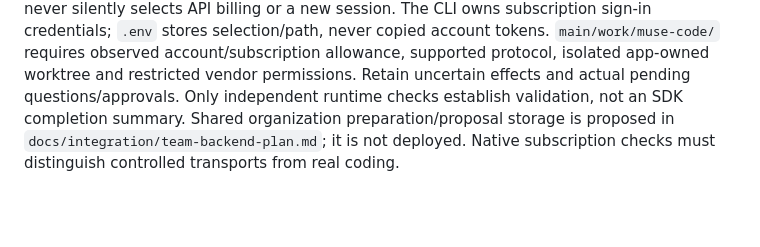
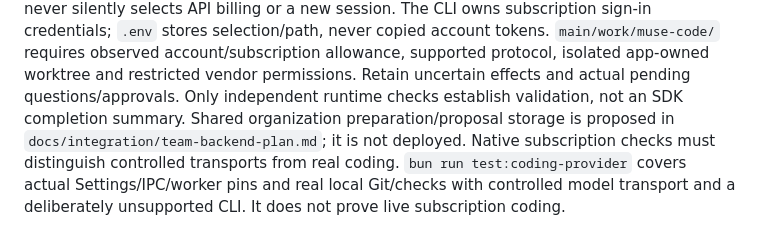
Before and after one commit to VrolixThomas/MetaHackathon, a Markdown page: AGENTS.md, the part around the change. Drawn GitHub-style; blank space fills up the shorter version.

Commit message:
docs(coding): record controlled native acceptance and live account blocker (MET-8)

```diff
--- a/AGENTS.md
+++ b/AGENTS.md
@@ -352,3 +352,5 @@ app-owned worktree and restricted vendor permissions. Retain uncertain effects a
 questions/approvals. Only independent runtime checks establish validation, not an SDK completion summary.
 Shared organization preparation/proposal storage is proposed in `docs/integration/team-backend-plan.md`;
 it is not deployed. Native subscription checks must distinguish controlled transports from real coding.
+`bun run test:coding-provider` covers actual Settings/IPC/worker pins and real local Git/checks with
+controlled model transport and a deliberately unsupported CLI. It does not prove live subscription coding.
```
Also changed, not shown: docs/integration/coding-provider-acceptance.md (added, +53 -0 lines), docs/integration/screenshots/coding-provider-controlled-settings.png (added), 1 other file.
